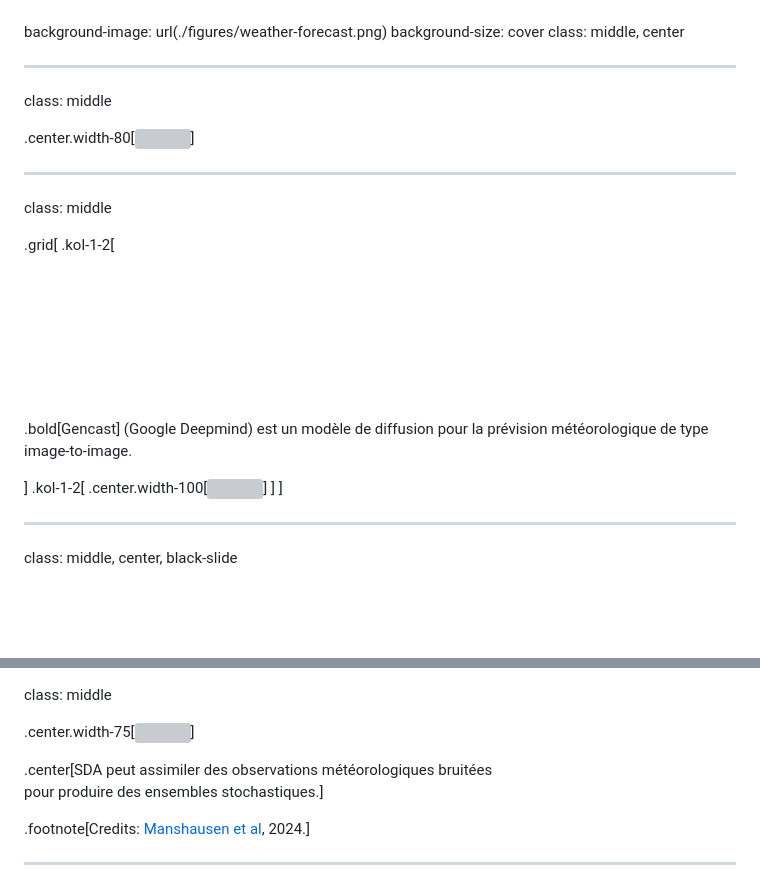
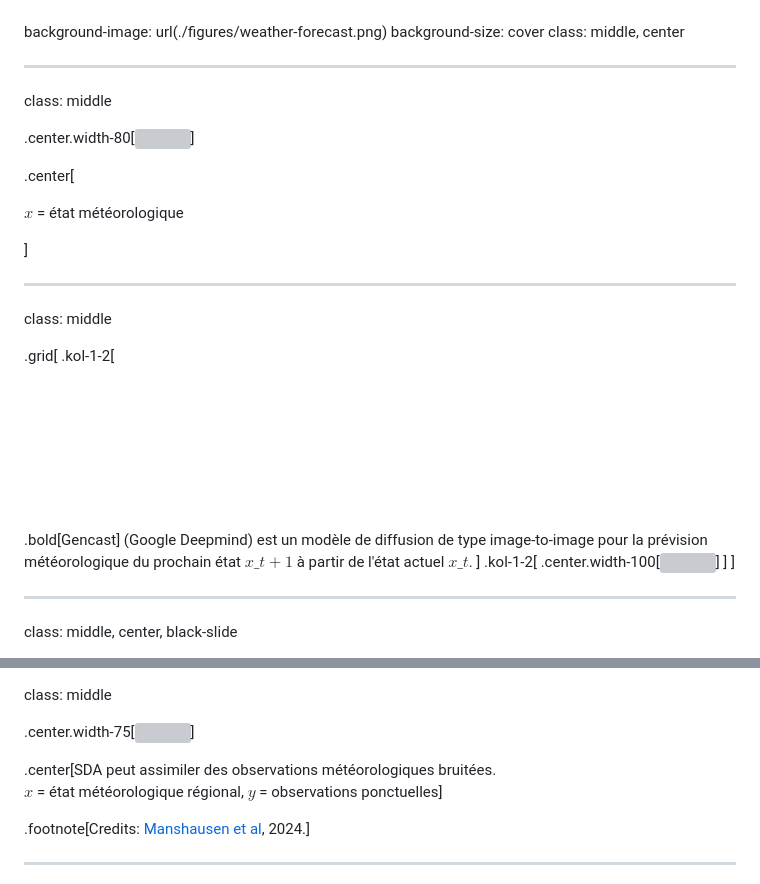
Before and after one commit to glouppe/talk-cafe-numerique2025, a Markdown page: talk.md, 2 parts joined by grey strips. Drawn GitHub-style; blank space fills up the shorter version; grey boxes are pictures that could not be loaded.

```diff
--- a/talk.md
+++ b/talk.md
@@ -162,6 +162,12 @@ class: middle
 
 .center.width-80[![](figures/WeatherModel.png)]
 
+.center[
+
+$x$ = état météorologique
+
+]
+
 ---
 
 class: middle
@@ -171,8 +177,7 @@ class: middle
 
 <br><br><br><br><br><br>
 
-.bold[Gencast] (Google Deepmind) est un modèle de diffusion pour la prévision météorologique de type image-to-image.
-
+.bold[Gencast] (Google Deepmind) est un modèle de diffusion de type image-to-image pour la prévision météorologique du prochain état $x\_{t+1}$ à partir de l'état actuel $x\_t$.
 ]
 .kol-1-2[
 .center.width-100[![](figures/gencast.jpg)]
@@ -234,7 +239,8 @@ class: middle
 
 .center.width-75[![](figures/ok.png)]
 
-.center[SDA peut assimiler des observations météorologiques bruitées<br> pour produire des ensembles stochastiques.]
+.center[SDA peut assimiler des observations météorologiques bruitées.<br>
+$x$ = état météorologique régional, $y$ = observations ponctuelles]
 
 .footnote[Credits: [Manshausen et al](https://arxiv.org/abs/2406.16947), 2024.]
 
```
Also changed, not shown: other parts of talk.md (+20 -7 lines), figures/dit.png (added).
